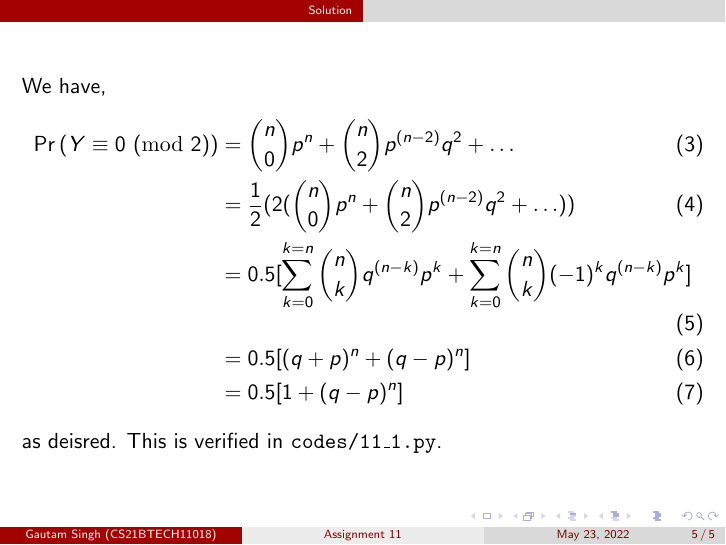
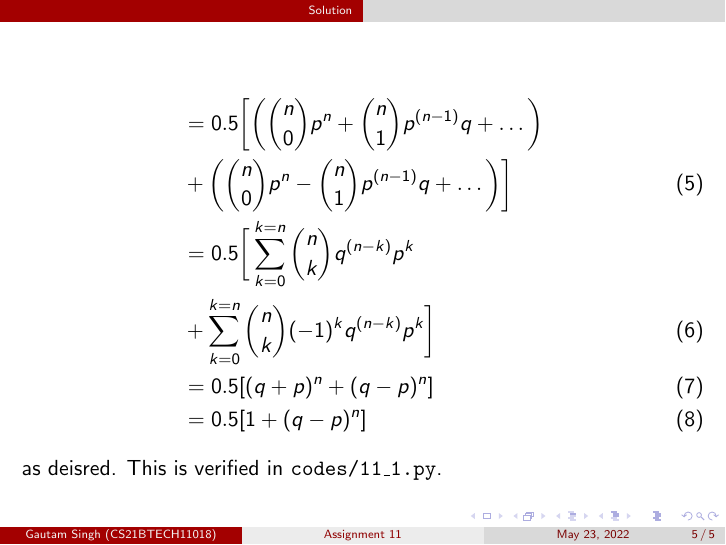
Before and after one commit to goats-9/ai1110, LaTeX slides (Assignment 11/presentation.tex): page 5 of 5. Compiled offline with pdfLaTeX.

Commit message:
Format presentation

```diff
--- a/Assignment 11/presentation.tex
+++ b/Assignment 11/presentation.tex
@@ -61,11 +66,11 @@ of heads is even equals $0.5[1 + (q - p)^n]$.
 \end{frame}
 
 \begin{frame}
-    We have,
     \begin{align}
-        \pr{Y \equiv 0\ (\textrm{mod } 2)} &= \binom{n}{0}p^n + \binom{n}{2}p^{(n - 2)}q^2 + \ldots \\
-		&= \frac{1}{2}(2(\binom{n}{0}p^n + \binom{n}{2}p^{(n - 2)}q^2 + \ldots)) \\
-		&= 0.5[\sum_{k = 0}^{k = n}\binom{n}{k}q^{(n - k)}p^k + \sum_{k = 0}^{k = n}\binom{n}{k}(-1)^kq^{(n - k)}p^k] \\
+		&= 0.5\bigg[ \bigg(\binom{n}{0}p^n + \binom{n}{1}p^{(n - 1)}q + \ldots\bigg) \nonumber \\
+		&+\bigg( \binom{n}{0}p^n - \binom{n}{1}p^{(n - 1)}q + \ldots \bigg) \bigg] \\
+		&= 0.5\bigg[ \sum_{k = 0}^{k = n}\binom{n}{k}q^{(n - k)}p^k \nonumber \\
+		&+ \sum_{k = 0}^{k = n}\binom{n}{k}(-1)^kq^{(n - k)}p^k \bigg] \\
 		&= 0.5[(q + p)^n + (q - p)^n] \\
 		&= 0.5[1 + (q - p)^n]
         \label{eq:proof}
```
Also changed, not shown: Assignment 11/presentation.pdf, Assignment 11/presentation.tex (5 more changed lines).
